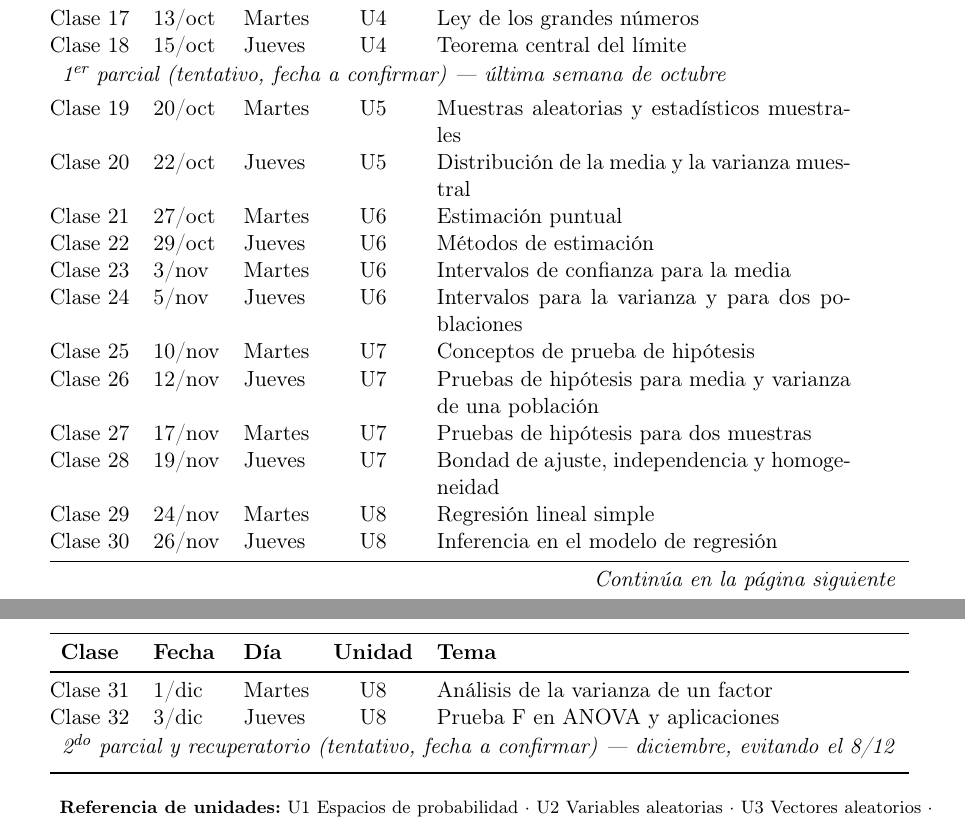
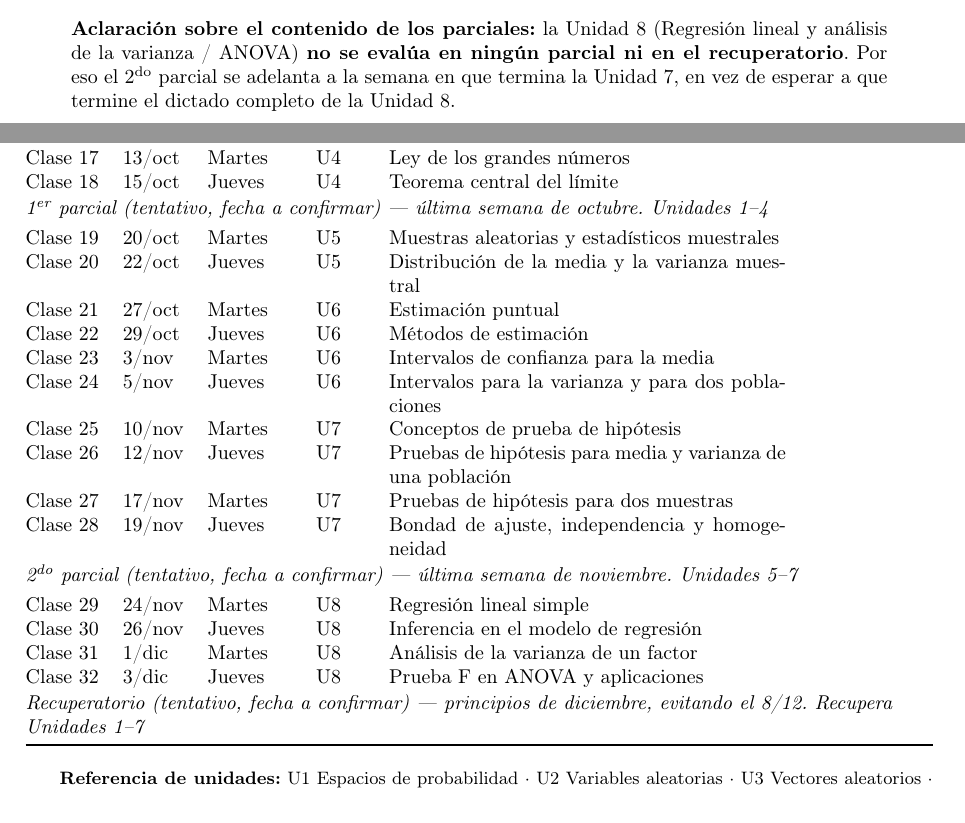
Before and after one commit to jmbavio/PyE, a LaTeX document (00_Presentacion/Cronograma.tex): two parts of pages 2 and 3 of 3 before the commit and two parts of pages 1 and 2 of 3 after it, joined at a grey line, cut at the place of the change. Compiled offline with pdfLaTeX.

Commit message:
Unidad 8 (regresion y ANOVA) queda fuera de ambos parciales
Se adelanta el 2do parcial a la semana en que termina la Unidad 7
(en vez de esperar a que termine la Unidad 8), y se aclara que ni
los parciales ni el recuperatorio evaluan Regresion lineal/ANOVA.
Se refleja en Cronograma.pdf y en la Clase 0. De paso se corrige un
overfull de las lineas de parcial en la tabla del cronograma
(no envolvian texto y se salian del ancho de pagina).

Co-Authored-By: Claude Sonnet 5 <noreply@anthropic.com>
Claude-Session: https://claude.ai/code/session_012Vub6AVS9BjSTuHMn85JY4

```diff
--- a/00_Presentacion/Cronograma.tex
+++ b/00_Presentacion/Cronograma.tex
@@ -49,3 +51,6 @@ Lunes 7/12 & Puente turístico (no laborable) & Lunes --- no coincide con clase
+\vspace{0.5em}
+\begin{center}
+\parbox{0.9\textwidth}{\small \textbf{Aclaración sobre el contenido de los parciales:} la Unidad 8 (Regresión lineal y análisis de la varianza / ANOVA) \textbf{no se evalúa en ningún parcial ni en el recuperatorio}. Por eso el 2\textsuperscript{do} parcial se adelanta a la semana en que termina la Unidad 7, en vez de esperar a que termine el dictado completo de la Unidad 8.}
 \end{center}
 
 \newpage
@@ -84,7 +90,7 @@ Clase 15 & 6/oct & Martes & U4 & Varianza, desigualdad de Chebyshev y esperanza
 Clase 16 & 8/oct & Jueves & U4 & Covarianza, correlación y función generatriz de momentos \\
 Clase 17 & 13/oct & Martes & U4 & Ley de los grandes números \\
 Clase 18 & 15/oct & Jueves & U4 & Teorema central del límite \\
-\multicolumn{5}{l}{\rule{0pt}{2.2ex}\textit{1\textsuperscript{er} parcial (tentativo, fecha a confirmar) --- última semana de octubre}} \\[0.3em]
+\multicolumn{5}{@{}p{\linewidth}@{}}{\raggedright\rule{0pt}{2.2ex}\textit{1\textsuperscript{er} parcial (tentativo, fecha a confirmar) --- última semana de octubre. Unidades 1--4}} \\[0.3em]
 Clase 19 & 20/oct & Martes & U5 & Muestras aleatorias y estadísticos muestrales \\
 Clase 20 & 22/oct & Jueves & U5 & Distribución de la media y la varianza muestral \\
 Clase 21 & 27/oct & Martes & U6 & Estimación puntual \\
@@ -95,13 +101,15 @@ Clase 25 & 10/nov & Martes & U7 & Conceptos de prueba de hipótesis \\
 Clase 26 & 12/nov & Jueves & U7 & Pruebas de hipótesis para media y varianza de una población \\
 Clase 27 & 17/nov & Martes & U7 & Pruebas de hipótesis para dos muestras \\
 Clase 28 & 19/nov & Jueves & U7 & Bondad de ajuste, independencia y homogeneidad \\
+\multicolumn{5}{@{}p{\linewidth}@{}}{\raggedright\rule{0pt}{2.2ex}\textit{2\textsuperscript{do} parcial (tentativo, fecha a confirmar) --- última semana de noviembre. Unidades 5--7}} \\[0.3em]
 Clase 29 & 24/nov & Martes & U8 & Regresión lineal simple \\
 Clase 30 & 26/nov & Jueves & U8 & Inferencia en el modelo de regresión \\
 Clase 31 & 1/dic & Martes & U8 & Análisis de la varianza de un factor \\
 Clase 32 & 3/dic & Jueves & U8 & Prueba F en ANOVA y aplicaciones \\
-\multicolumn{5}{l}{\rule{0pt}{2.2ex}\textit{2\textsuperscript{do} parcial y recuperatorio (tentativo, fecha a confirmar) --- diciembre, evitando el 8/12}} \\[0.3em]
+\multicolumn{5}{@{}p{\linewidth}@{}}{\raggedright\rule{0pt}{2.2ex}\textit{Recuperatorio (tentativo, fecha a confirmar) --- principios de diciembre, evitando el 8/12. Recupera Unidades 1--7}} \\[0.3em]
 
 \end{longtable}
+\normalsize
 
 \vspace{-0.5em}
 {\footnotesize \textbf{Referencia de unidades:} U1 Espacios de probabilidad · U2 Variables aleatorias · U3 Vectores aleatorios · U4 Función generadora de momentos · U5 Muestras aleatorias y distribuciones · U6 Estimación de parámetros · U7 Prueba de hipótesis · U8 Modelos lineales.}
```
Also changed, not shown: 00_Presentacion/Clase00_Presentacion.tex (+1 -0 lines), 00_Presentacion/Clase00_Presentacion.pdf, 00_Presentacion/Cronograma.pdf, 00_Presentacion/Cronograma.tex (7 more changed lines).
